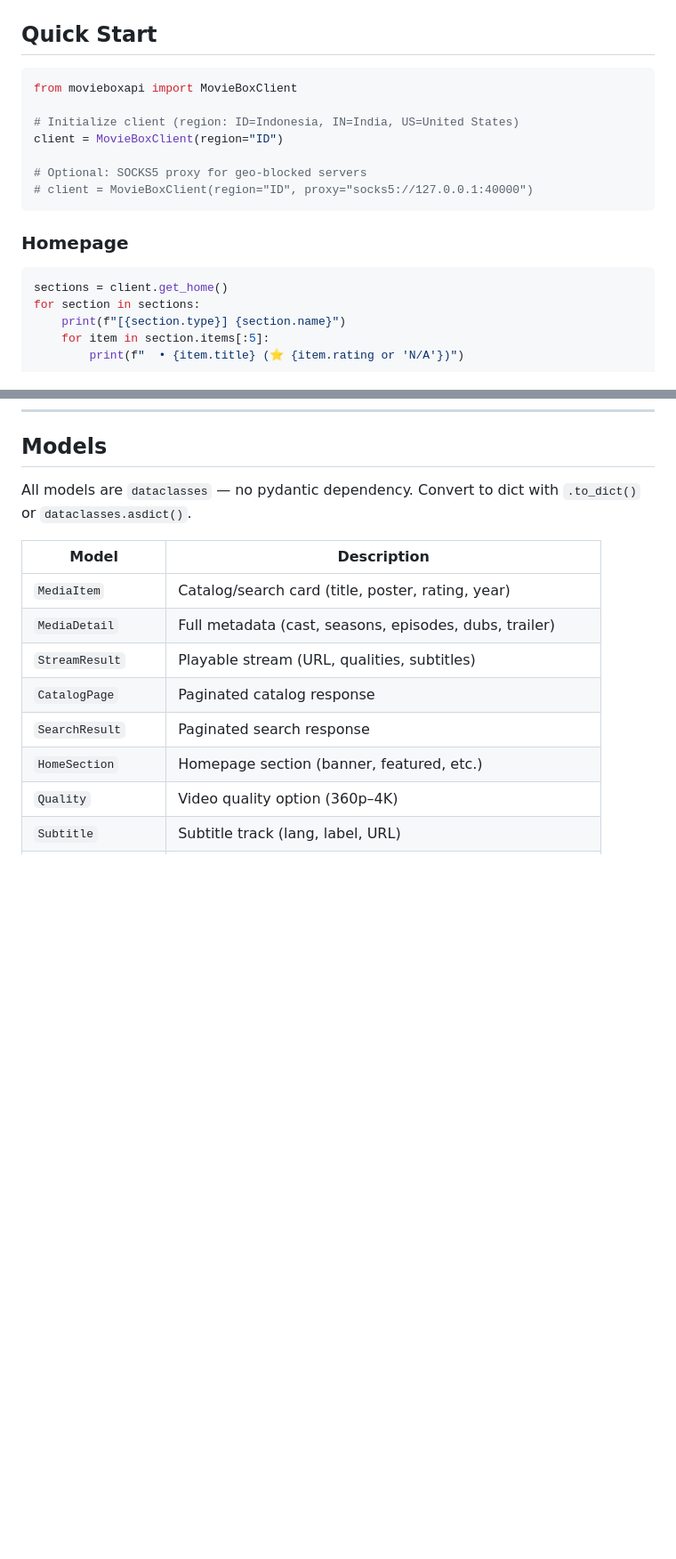
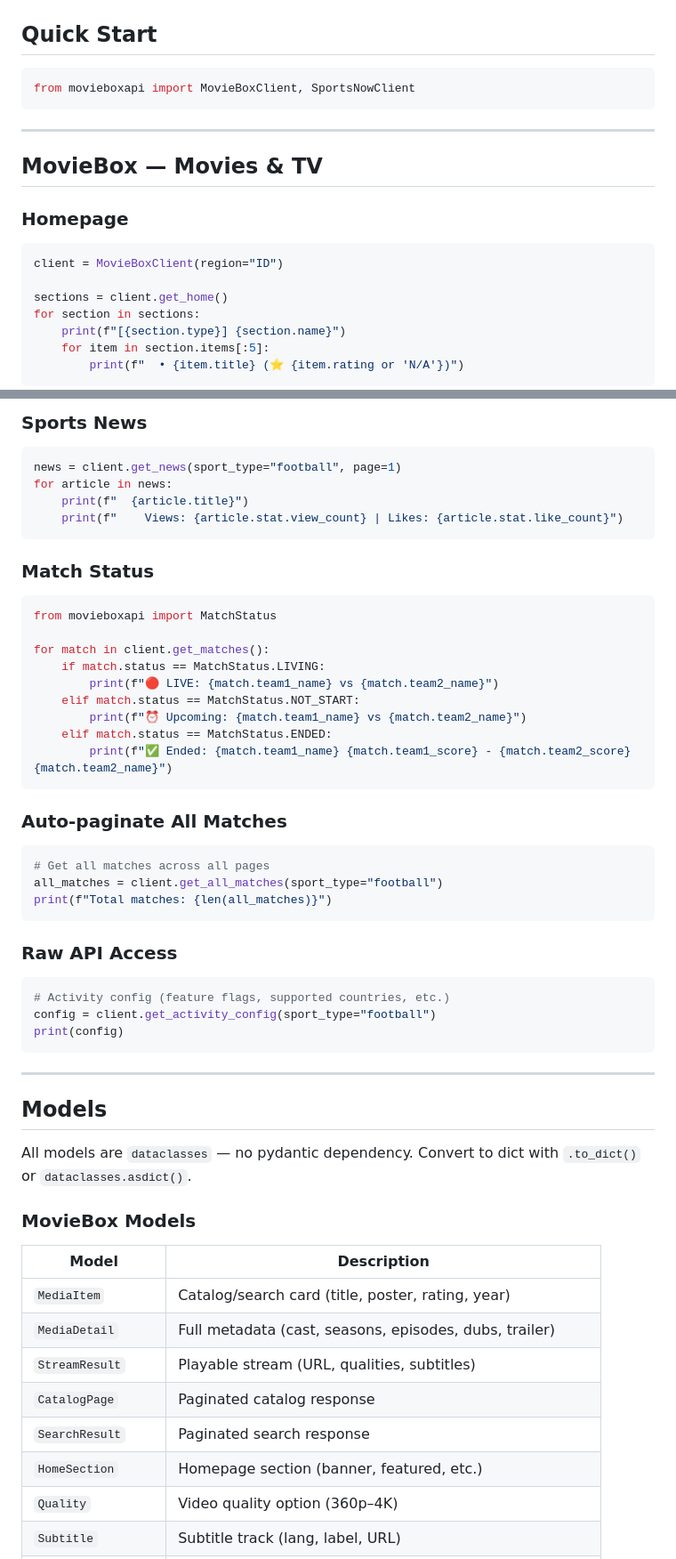
Before and after one commit to putzxdevs/MovieBoxAPI, a Markdown page: README.md, 2 parts joined by grey strips. Shown at 89% size. Drawn GitHub-style; blank space fills up the shorter version.

````diff
--- a/README.md
+++ b/README.md
@@ -71,18 +84,18 @@ pip install -e .
 ## Quick Start
 
 ```python
-from movieboxapi import MovieBoxClient
+from movieboxapi import MovieBoxClient, SportsNowClient
+```
 
-# Initialize client (region: ID=Indonesia, IN=India, US=United States)
-client = MovieBoxClient(region="ID")
+---
 
-# Optional: SOCKS5 proxy for geo-blocked servers
-# client = MovieBoxClient(region="ID", proxy="socks5://127.0.0.1:40000")
-```
+## MovieBox — Movies & TV
 
 ### Homepage
 
 ```python
+client = MovieBoxClient(region="ID")
+
 sections = client.get_home()
 for section in sections:
     print(f"[{section.type}] {section.name}")
@@ -191,6 +281,49 @@ print(url)  # Direct .m3u8 URL
+### Sports News
+
+```python
+news = client.get_news(sport_type="football", page=1)
+for article in news:
+    print(f"  {article.title}")
+    print(f"    Views: {article.stat.view_count} | Likes: {article.stat.like_count}")
+```
+
+### Match Status
+
+```python
+from movieboxapi import MatchStatus
+
+for match in client.get_matches():
+    if match.status == MatchStatus.LIVING:
+        print(f"🔴 LIVE: {match.team1_name} vs {match.team2_name}")
+    elif match.status == MatchStatus.NOT_START:
+        print(f"⏰ Upcoming: {match.team1_name} vs {match.team2_name}")
+    elif match.status == MatchStatus.ENDED:
+        print(f"✅ Ended: {match.team1_name} {match.team1_score} - {match.team2_score} {match.team2_name}")
+```
+
+### Auto-paginate All Matches
+
+```python
+# Get all matches across all pages
+all_matches = client.get_all_matches(sport_type="football")
+print(f"Total matches: {len(all_matches)}")
+```
+
+### Raw API Access
+
+```python
+# Activity config (feature flags, supported countries, etc.)
+config = client.get_activity_config(sport_type="football")
+print(config)
+```
+
+---
+
 ## Models
 
 All models are `dataclasses` — no pydantic dependency. Convert to dict with `.to_dict()` or `dataclasses.asdict()`.
+
+### MovieBox Models
 
 | Model | Description |
 |-------|-------------|
````
Also changed, not shown: other parts of README.md (+126 -11 lines).
